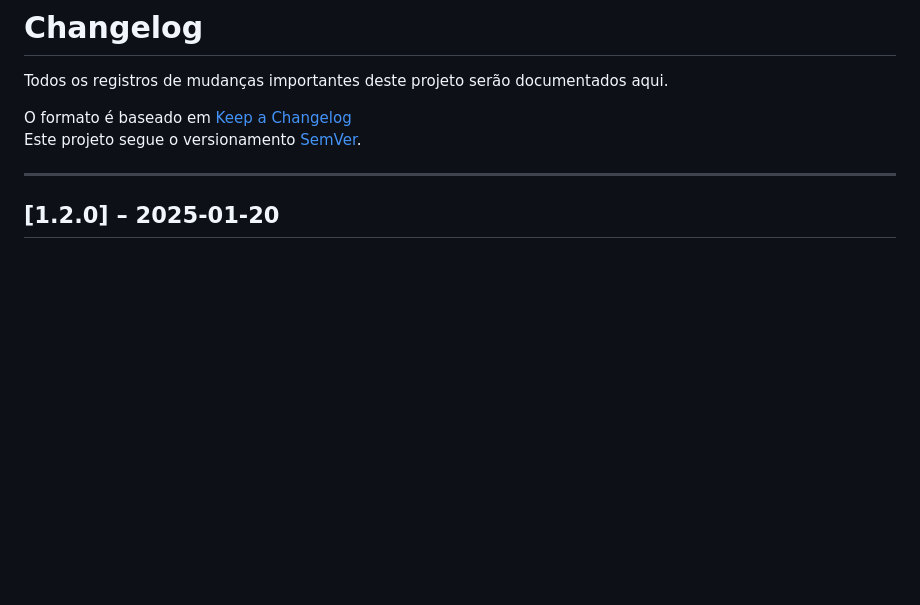
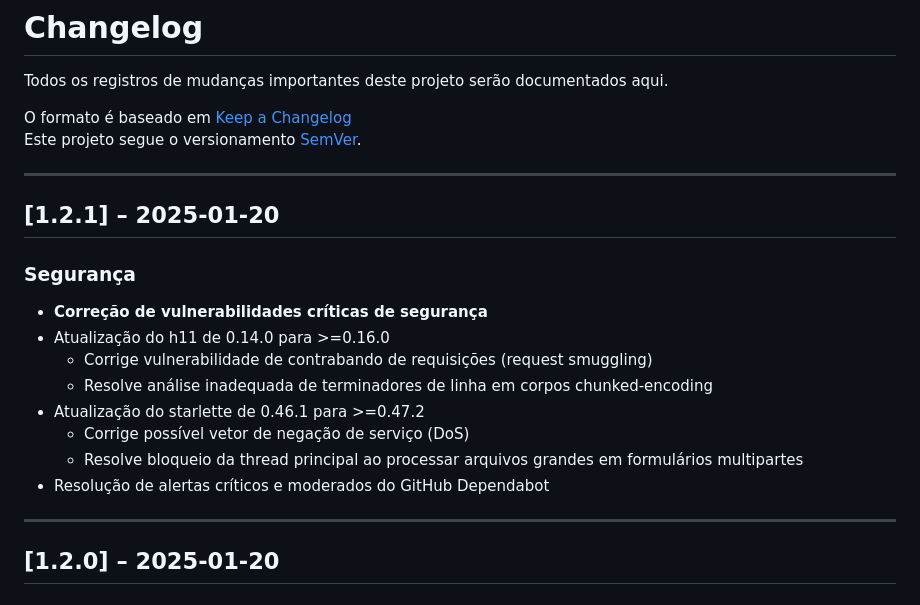
Before and after one commit to metamode-adm/metamode, a Markdown page: CHANGELOG.md, the part around the change. Drawn GitHub-style; blank space fills up the shorter version.

Commit message:
docs: atualiza CHANGELOG.md para versão 1.2.1 com correções de segurança

```diff
--- a/CHANGELOG.md
+++ b/CHANGELOG.md
@@ -4,6 +4,20 @@ Todos os registros de mudanças importantes deste projeto serão documentados aq
 
 O formato é baseado em [Keep a Changelog](https://keepachangelog.com/pt-BR/1.0.0/)
 Este projeto segue o versionamento [SemVer](https://semver.org/lang/pt-BR/).
+
+---
+
+## [1.2.1] – 2025-01-20
+
+### Segurança
+- **Correção de vulnerabilidades críticas de segurança**
+- Atualização do h11 de 0.14.0 para >=0.16.0
+  - Corrige vulnerabilidade de contrabando de requisições (request smuggling)
+  - Resolve análise inadequada de terminadores de linha em corpos chunked-encoding
+- Atualização do starlette de 0.46.1 para >=0.47.2
+  - Corrige possível vetor de negação de serviço (DoS)
+  - Resolve bloqueio da thread principal ao processar arquivos grandes em formulários multipartes
+- Resolução de alertas críticos e moderados do GitHub Dependabot
 
 ---
 
```
